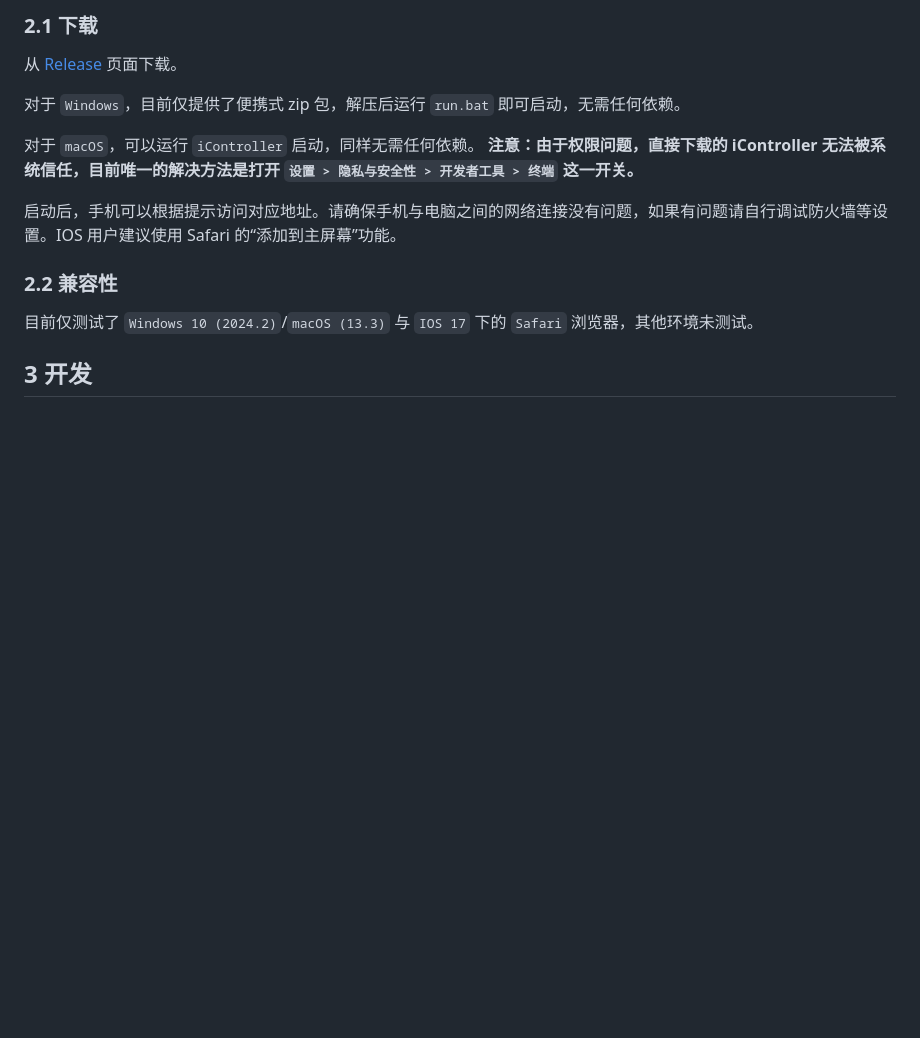
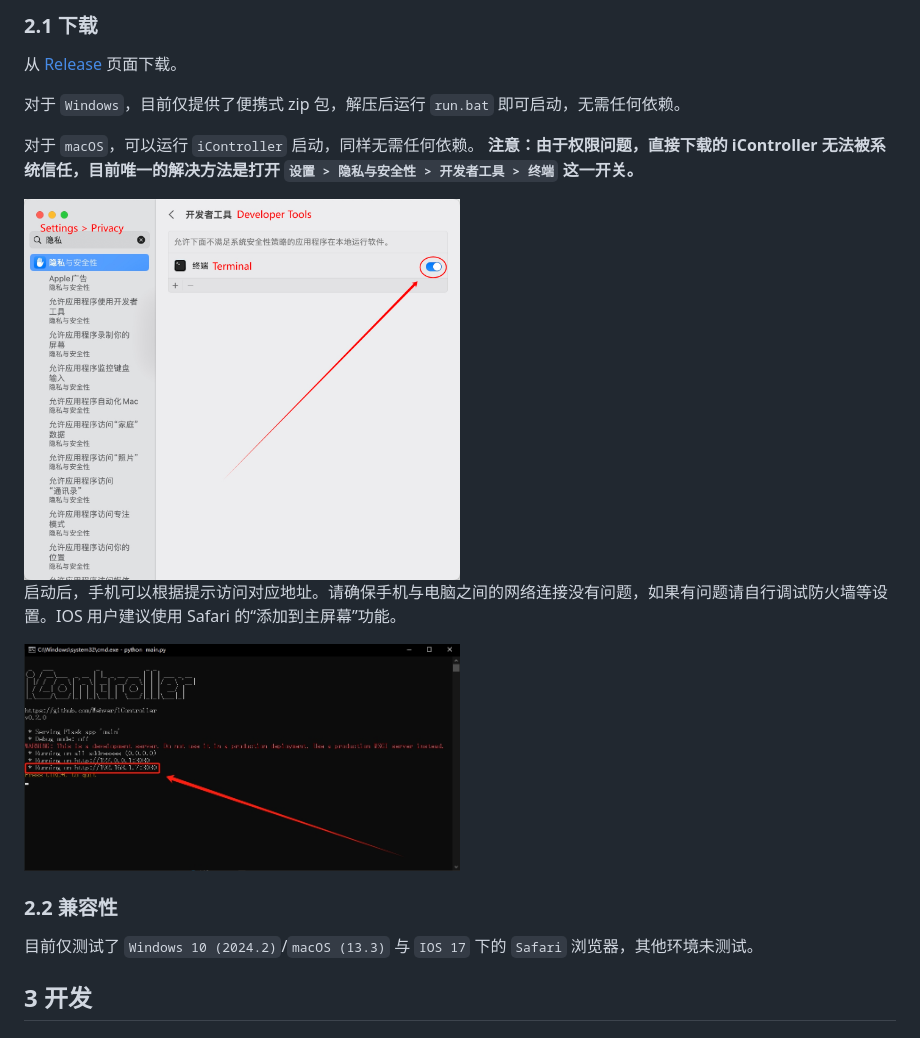
Before and after one commit to Mehver/iController, a Markdown page: #README/README-cn.md, the part around the change. Rendered like a GitHub page; pictures changed too: #README/0.png, #README/1.jpg (added); blank space fills up the shorter version.

```diff
--- a/#README/README-cn.md
+++ b/#README/README-cn.md
@@ -33,7 +33,11 @@
 
 对于 `macOS`，可以运行 `iController` 启动，同样无需任何依赖。 **注意：由于权限问题，直接下载的 iController 无法被系统信任，目前唯一的解决方法是打开 `设置 > 隐私与安全性 > 开发者工具 > 终端` 这一开关。**
 
+<img src="https://github.com/Mehver/iController/raw/main/%23README/1.jpg" width="50%">
+
 启动后，手机可以根据提示访问对应地址。请确保手机与电脑之间的网络连接没有问题，如果有问题请自行调试防火墙等设置。IOS 用户建议使用 Safari 的“添加到主屏幕”功能。
+
+<img src="https://github.com/Mehver/iController/raw/main/%23README/0.png" width="50%">
 
 ### 2.2 兼容性
 
```
Also changed, not shown: README.md (+4 -0 lines).
